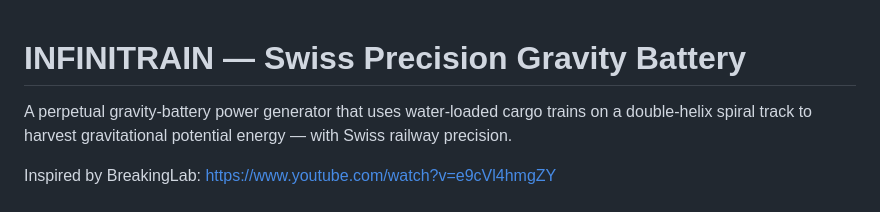
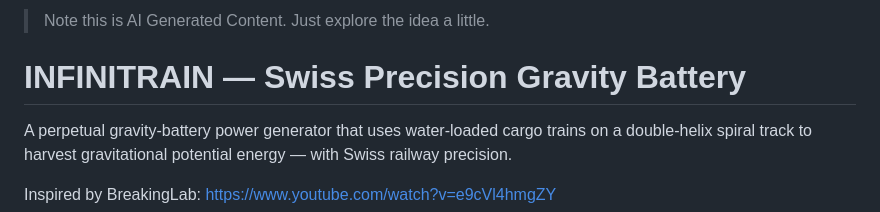
Before and after one commit to Randhum/Infinitrain, a Markdown page: README.md, the part around the change. Rendered like a GitHub page.

Commit message:
Add Note

```diff
--- a/README.md
+++ b/README.md
@@ -1,3 +1,5 @@
+> Note this is AI Generated Content. Just explore the idea a little.
+
 # INFINITRAIN — Swiss Precision Gravity Battery
 
 A perpetual gravity-battery power generator that uses water-loaded cargo trains on a double-helix spiral track to harvest gravitational potential energy — with Swiss railway precision.
```
